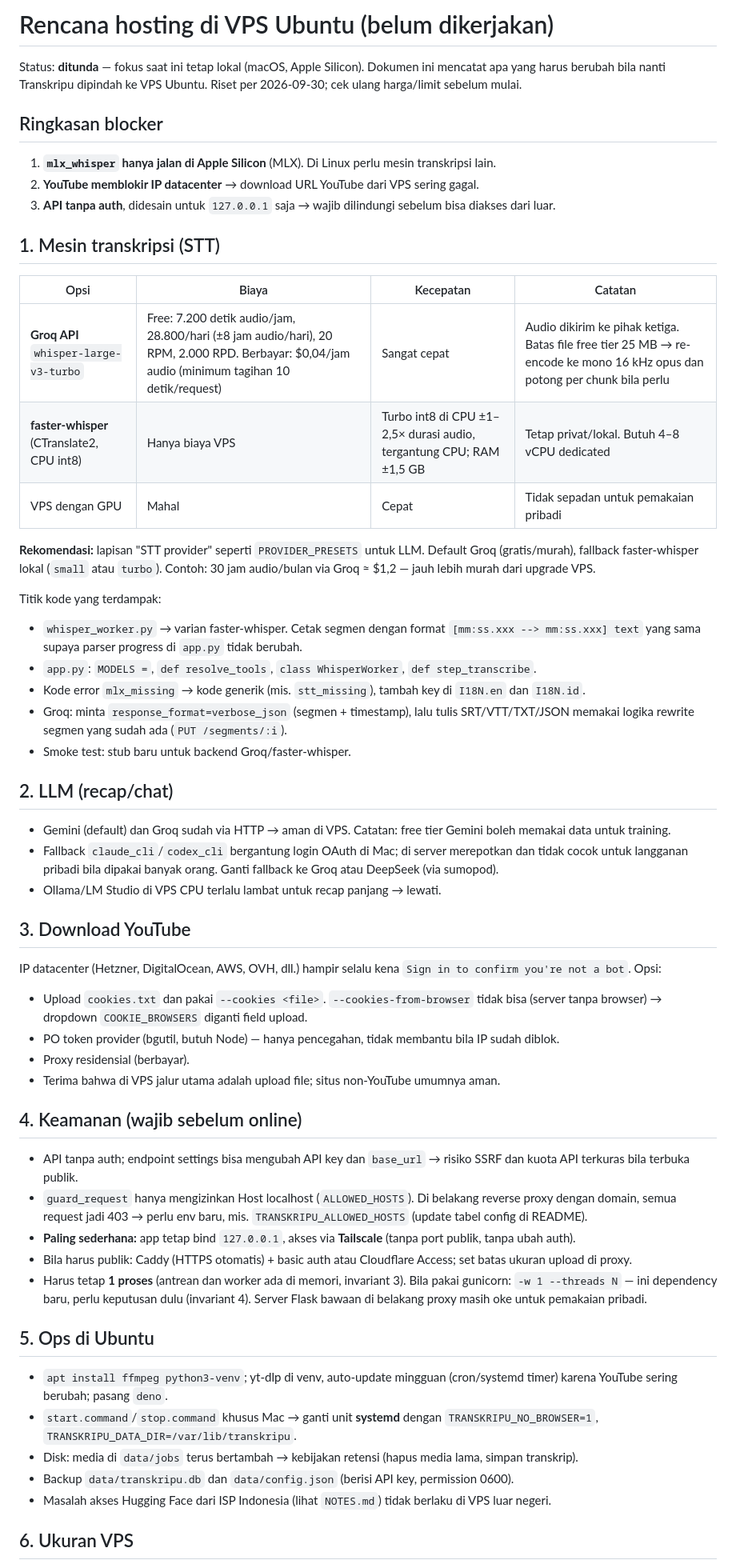
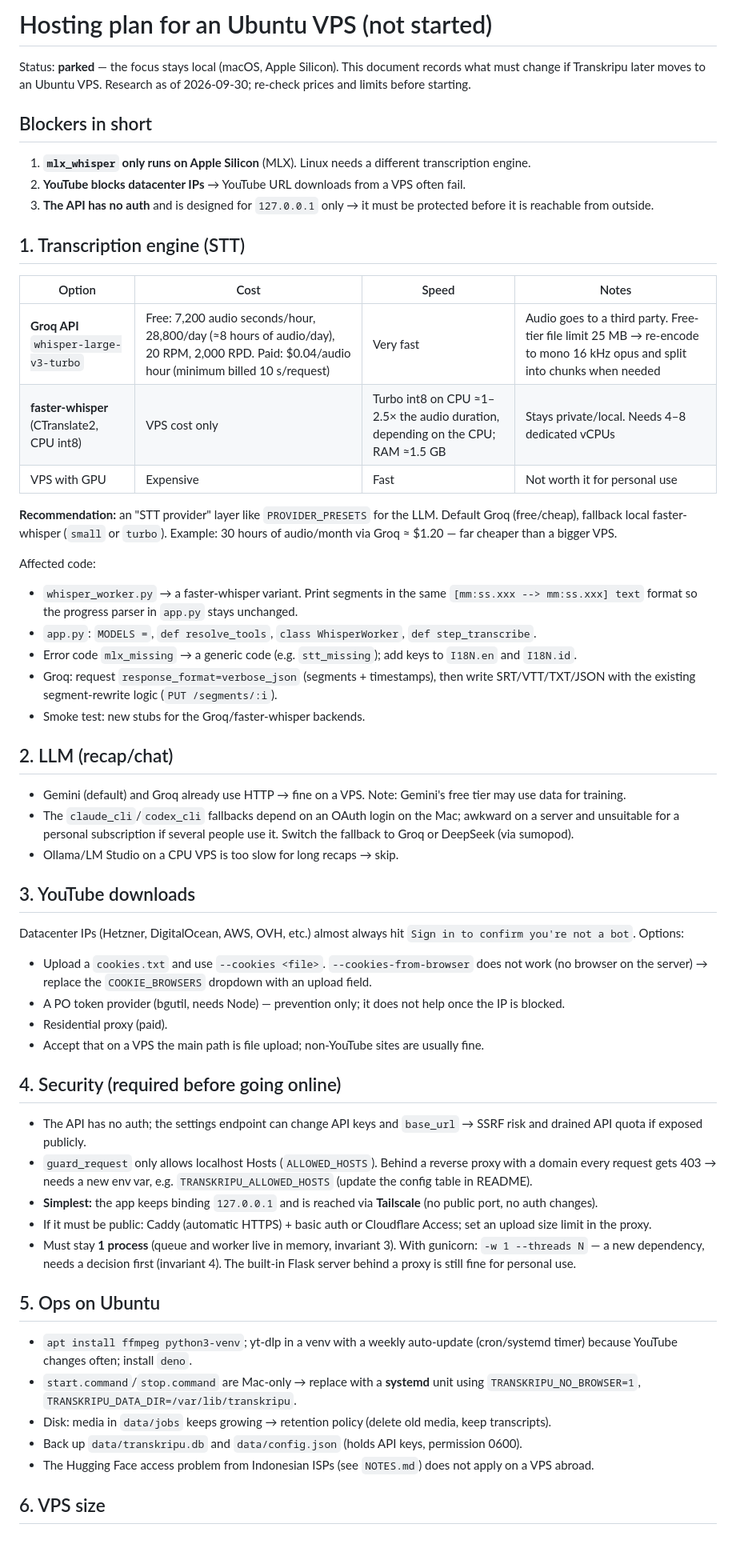
Before and after one commit to andynur/transkripu, a Markdown page: docs/ai/VPS_DEPLOY.md, the part around one of its changes. Shown at 80% size. Drawn GitHub-style; blank space fills up the shorter version.

```diff
--- a/docs/ai/VPS_DEPLOY.md
+++ b/docs/ai/VPS_DEPLOY.md
@@ -1,59 +1,59 @@
-# Rencana hosting di VPS Ubuntu (belum dikerjakan)
+# Hosting plan for an Ubuntu VPS (not started)
 
-Status: **ditunda** — fokus saat ini tetap lokal (macOS, Apple Silicon). Dokumen ini mencatat apa yang harus berubah bila nanti Transkripu dipindah ke VPS Ubuntu. Riset per 2026-09-30; cek ulang harga/limit sebelum mulai.
+Status: **parked** — the focus stays local (macOS, Apple Silicon). This document records what must change if Transkripu later moves to an Ubuntu VPS. Research as of 2026-09-30; re-check prices and limits before starting.
 
-## Ringkasan blocker
+## Blockers in short
 
-1. **`mlx_whisper` hanya jalan di Apple Silicon** (MLX). Di Linux perlu mesin transkripsi lain.
-2. **YouTube memblokir IP datacenter** → download URL YouTube dari VPS sering gagal.
-3. **API tanpa auth**, didesain untuk `127.0.0.1` saja → wajib dilindungi sebelum bisa diakses dari luar.
+1. **`mlx_whisper` only runs on Apple Silicon** (MLX). Linux needs a different transcription engine.
+2. **YouTube blocks datacenter IPs** → YouTube URL downloads from a VPS often fail.
+3. **The API has no auth** and is designed for `127.0.0.1` only → it must be protected before it is reachable from outside.
 
-## 1. Mesin transkripsi (STT)
+## 1. Transcription engine (STT)
 
-| Opsi | Biaya | Kecepatan | Catatan |
+| Option | Cost | Speed | Notes |
 |---|---|---|---|
-| **Groq API** `whisper-large-v3-turbo` | Free: 7.200 detik audio/jam, 28.800/hari (±8 jam audio/hari), 20 RPM, 2.000 RPD. Berbayar: $0,04/jam audio (minimum tagihan 10 detik/request) | Sangat cepat | Audio dikirim ke pihak ketiga. Batas file free tier 25 MB → re-encode ke mono 16 kHz opus dan potong per chunk bila perlu |
-| **faster-whisper** (CTranslate2, CPU int8) | Hanya biaya VPS | Turbo int8 di CPU ±1–2,5× durasi audio, tergantung CPU; RAM ±1,5 GB | Tetap privat/lokal. Butuh 4–8 vCPU dedicated |
-| VPS dengan GPU | Mahal | Cepat | Tidak sepadan untuk pemakaian pribadi |
+| **Groq API** `whisper-large-v3-turbo` | Free: 7,200 audio seconds/hour, 28,800/day (≈8 hours of audio/day), 20 RPM, 2,000 RPD. Paid: $0.04/audio hour (minimum billed 10 s/request) | Very fast | Audio goes to a third party. Free-tier file limit 25 MB → re-encode to mono 16 kHz opus and split into chunks when needed |
+| **faster-whisper** (CTranslate2, CPU int8) | VPS cost only | Turbo int8 on CPU ≈1–2.5× the audio duration, depending on the CPU; RAM ≈1.5 GB | Stays private/local. Needs 4–8 dedicated vCPUs |
+| VPS with GPU | Expensive | Fast | Not worth it for personal use |
 
-**Rekomendasi:** lapisan "STT provider" seperti `PROVIDER_PRESETS` untuk LLM. Default Groq (gratis/murah), fallback faster-whisper lokal (`small` atau `turbo`). Contoh: 30 jam audio/bulan via Groq ≈ $1,2 — jauh lebih murah dari upgrade VPS.
+**Recommendation:** an "STT provider" layer like `PROVIDER_PRESETS` for the LLM. Default Groq (free/cheap), fallback local faster-whisper (`small` or `turbo`). Example: 30 hours of audio/month via Groq ≈ $1.20 — far cheaper than a bigger VPS.
 
-Titik kode yang terdampak:
-- `whisper_worker.py` → varian faster-whisper. Cetak segmen dengan format `[mm:ss.xxx --> mm:ss.xxx] text` yang sama supaya parser progress di `app.py` tidak berubah.
+Affected code:
+- `whisper_worker.py` → a faster-whisper variant. Print segments in the same `[mm:ss.xxx --> mm:ss.xxx] text` format so the progress parser in `app.py` stays unchanged.
 - `app.py`: `MODELS =`, `def resolve_tools`, `class WhisperWorker`, `def step_transcribe`.
-- Kode error `mlx_missing` → kode generik (mis. `stt_missing`), tambah key di `I18N.en` dan `I18N.id`.
-- Groq: minta `response_format=verbose_json` (segmen + timestamp), lalu tulis SRT/VTT/TXT/JSON memakai logika rewrite segmen yang sudah ada (`PUT /segments/:i`).
-- Smoke test: stub baru untuk backend Groq/faster-whisper.
+- Error code `mlx_missing` → a generic code (e.g. `stt_missing`); add keys to `I18N.en` and `I18N.id`.
+- Groq: request `response_format=verbose_json` (segments + timestamps), then write SRT/VTT/TXT/JSON with the existing segment-rewrite logic (`PUT /segments/:i`).
+- Smoke test: new stubs for the Groq/faster-whisper backends.
 
 ## 2. LLM (recap/chat)
 
-- Gemini (default) dan Groq sudah via HTTP → aman di VPS. Catatan: free tier Gemini boleh memakai data untuk training.
-- Fallback `claude_cli`/`codex_cli` bergantung login OAuth di Mac; di server merepotkan dan tidak cocok untuk langganan pribadi bila dipakai banyak orang. Ganti fallback ke Groq atau DeepSeek (via sumopod).
-- Ollama/LM Studio di VPS CPU terlalu lambat untuk recap panjang → lewati.
+- Gemini (default) and Groq already use HTTP → fine on a VPS. Note: Gemini's free tier may use data for training.
+- The `claude_cli`/`codex_cli` fallbacks depend on an OAuth login on the Mac; awkward on a server and unsuitable for a personal subscription if several people use it. Switch the fallback to Groq or DeepSeek (via sumopod).
+- Ollama/LM Studio on a CPU VPS is too slow for long recaps → skip.
 
-## 3. Download YouTube
+## 3. YouTube downloads
 
-IP datacenter (Hetzner, DigitalOcean, AWS, OVH, dll.) hampir selalu kena `Sign in to confirm you're not a bot`. Opsi:
-- Upload `cookies.txt` dan pakai `--cookies <file>`. `--cookies-from-browser` tidak bisa (server tanpa browser) → dropdown `COOKIE_BROWSERS` diganti field upload.
-- PO token provider (bgutil, butuh Node) — hanya pencegahan, tidak membantu bila IP sudah diblok.
-- Proxy residensial (berbayar).
-- Terima bahwa di VPS jalur utama adalah upload file; situs non-YouTube umumnya aman.
+Datacenter IPs (Hetzner, DigitalOcean, AWS, OVH, etc.) almost always hit `Sign in to confirm you're not a bot`. Options:
+- Upload a `cookies.txt` and use `--cookies <file>`. `--cookies-from-browser` does not work (no browser on the server) → replace the `COOKIE_BROWSERS` dropdown with an upload field.
+- A PO token provider (bgutil, needs Node) — prevention only; it does not help once the IP is blocked.
+- Residential proxy (paid).
+- Accept that on a VPS the main path is file upload; non-YouTube sites are usually fine.
 
-## 4. Keamanan (wajib sebelum online)
+## 4. Security (required before going online)
 
-- API tanpa auth; endpoint settings bisa mengubah API key dan `base_url` → risiko SSRF dan kuota API terkuras bila terbuka publik.
-- `guard_request` hanya mengizinkan Host localhost (`ALLOWED_HOSTS`). Di belakang reverse proxy dengan domain, semua request jadi 403 → perlu env baru, mis. `TRANSKRIPU_ALLOWED_HOSTS` (update tabel config di README).
-- **Paling sederhana:** app tetap bind `127.0.0.1`, akses via **Tailscale** (tanpa port publik, tanpa ubah auth).
-- Bila harus publik: Caddy (HTTPS otomatis) + basic auth atau Cloudflare Access; set batas ukuran upload di proxy.
-- Harus tetap **1 proses** (antrean dan worker ada di memori, invariant 3). Bila pakai gunicorn: `-w 1 --threads N` — ini dependency baru, perlu keputusan dulu (invariant 4). Server Flask bawaan di belakang proxy masih oke untuk pemakaian pribadi.
+- The API has no auth; the settings endpoint can change API keys and `base_url` → SSRF risk and drained API quota if exposed publicly.
+- `guard_request` only allows localhost Hosts (`ALLOWED_HOSTS`). Behind a reverse proxy with a domain every request gets 403 → needs a new env var, e.g. `TRANSKRIPU_ALLOWED_HOSTS` (update the config table in README).
+- **Simplest:** the app keeps binding `127.0.0.1` and is reached via **Tailscale** (no public port, no auth changes).
+- If it must be public: Caddy (automatic HTTPS) + basic auth or Cloudflare Access; set an upload size limit in the proxy.
+- Must stay **1 process** (queue and worker live in memory, invariant 3). With gunicorn: `-w 1 --threads N` — a new dependency, needs a decision first (invariant 4). The built-in Flask server behind a proxy is still fine for personal use.
 
-## 5. Ops di Ubuntu
+## 5. Ops on Ubuntu
 
-- `apt install ffmpeg python3-venv`; yt-dlp di venv, auto-update mingguan (cron/systemd timer) karena YouTube sering berubah; pasang `deno`.
-- `start.command`/`stop.command` khusus Mac → ganti unit **systemd** dengan `TRANSKRIPU_NO_BROWSER=1`, `TRANSKRIPU_DATA_DIR=/var/lib/transkripu`.
-- Disk: media di `data/jobs` terus bertambah → kebijakan retensi (hapus media lama, simpan transkrip).
-- Backup `data/transkripu.db` dan `data/config.json` (berisi API key, permission 0600).
-- Masalah akses Hugging Face dari ISP Indonesia (lihat `NOTES.md`) tidak berlaku di VPS luar negeri.
+- `apt install ffmpeg python3-venv`; yt-dlp in a venv with a weekly auto-update (cron/systemd timer) because YouTube changes often; install `deno`.
+- `start.command`/`stop.command` are Mac-only → replace with a **systemd** unit using `TRANSKRIPU_NO_BROWSER=1`, `TRANSKRIPU_DATA_DIR=/var/lib/transkripu`.
+- Disk: media in `data/jobs` keeps growing → retention policy (delete old media, keep transcripts).
+- Back up `data/transkripu.db` and `data/config.json` (holds API keys, permission 0600).
+- The Hugging Face access problem from Indonesian ISPs (see `NOTES.md`) does not apply on a VPS abroad.
 
-## 6. Ukuran VPS
+## 6. VPS size
 
```
Also changed, not shown: other parts of docs/ai/VPS_DEPLOY.md (+10 -10 lines), docs/ai/NOTES.md (+1 -0 lines), docs/ai/PERF_M1.md (added, +64 -0 lines).
